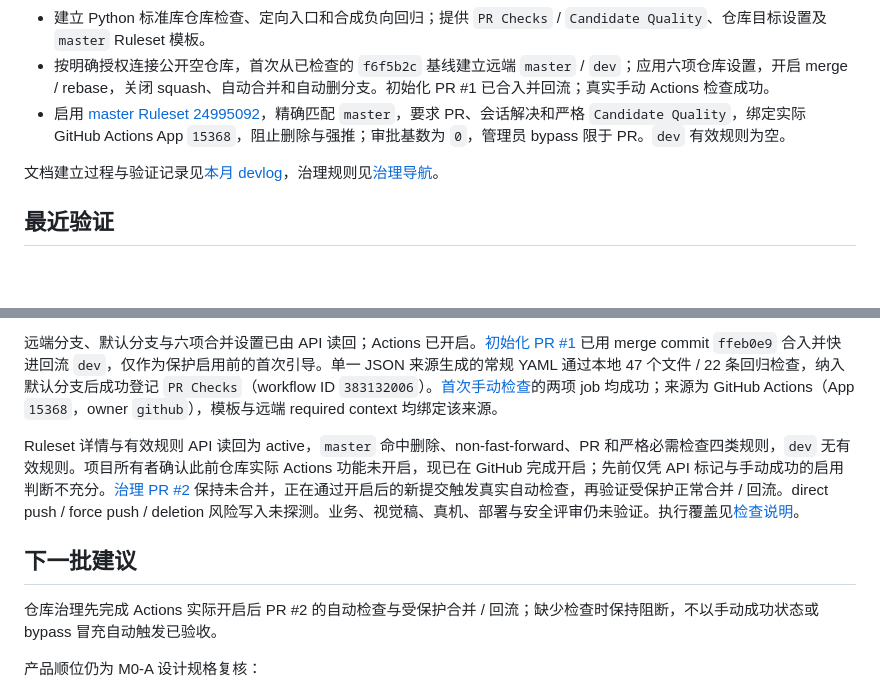
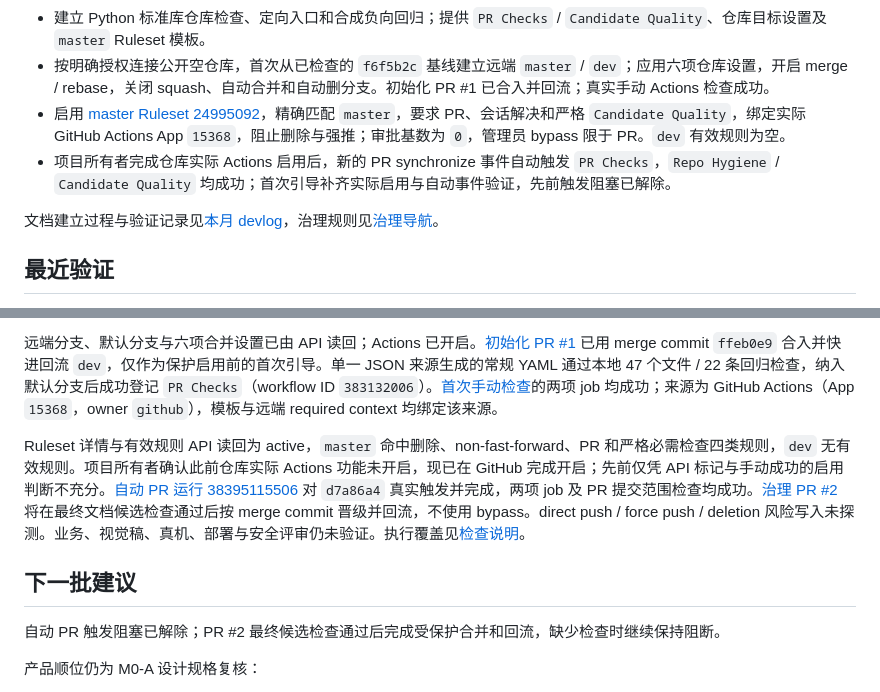
Before and after one commit to laugh0608/RadishLedger, a Markdown page: docs/status/current.md, 2 parts joined by grey strips. Rendered like a GitHub page; blank space fills up the shorter version.

Commit message:
docs(governance): 记录真实自动 PR 检查通过

```diff
--- a/docs/status/current.md
+++ b/docs/status/current.md
@@ -23,6 +23,7 @@
 - 建立 Python 标准库仓库检查、定向入口和合成负向回归；提供 `PR Checks` / `Candidate Quality`、仓库目标设置及 `master` Ruleset 模板。
 - 按明确授权连接公开空仓库，首次从已检查的 `f6f5b2c` 基线建立远端 `master` / `dev`；应用六项仓库设置，开启 merge / rebase，关闭 squash、自动合并和自动删分支。初始化 PR #1 已合入并回流；真实手动 Actions 检查成功。
 - 启用 [master Ruleset 24995092](https://github.com/laugh0608/RadishLedger/rules/24995092)，精确匹配 `master`，要求 PR、会话解决和严格 `Candidate Quality`，绑定实际 GitHub Actions App `15368`，阻止删除与强推；审批基数为 `0`，管理员 bypass 限于 PR。`dev` 有效规则为空。
+- 项目所有者完成仓库实际 Actions 启用后，新的 PR synchronize 事件自动触发 `PR Checks`，`Repo Hygiene` / `Candidate Quality` 均成功；首次引导补齐实际启用与自动事件验证，先前触发阻塞已解除。
 
 文档建立过程与验证记录见[本月 devlog](../devlogs/2026-10.md)，治理规则见[治理导航](../governance/README.md)。
 
@@ -36,11 +37,11 @@ UI 本批仓库检查覆盖 46 个文件和原有 20 条回归，全部通过；
 
 远端分支、默认分支与六项合并设置已由 API 读回；Actions 已开启。[初始化 PR #1](https://github.com/laugh0608/RadishLedger/pull/1) 已用 merge commit `ffeb0e9` 合入并快进回流 `dev`，仅作为保护启用前的首次引导。单一 JSON 来源生成的常规 YAML 通过本地 47 个文件 / 22 条回归检查，纳入默认分支后成功登记 `PR Checks`（workflow ID `383132006`）。[首次手动检查](https://github.com/laugh0608/RadishLedger/actions/runs/38389977556)的两项 job 均成功；来源为 GitHub Actions（App `15368`，owner `github`），模板与远端 required context 均绑定该来源。
 
-Ruleset 详情与有效规则 API 读回为 active，`master` 命中删除、non-fast-forward、PR 和严格必需检查四类规则，`dev` 无有效规则。项目所有者确认此前仓库实际 Actions 功能未开启，现已在 GitHub 完成开启；先前仅凭 API 标记与手动成功的启用判断不充分。[治理 PR #2](https://github.com/laugh0608/RadishLedger/pull/2) 保持未合并，正在通过开启后的新提交触发真实自动检查，再验证受保护正常合并 / 回流。direct push / force push / deletion 风险写入未探测。业务、视觉稿、真机、部署与安全评审仍未验证。执行覆盖见[检查说明](../../scripts/README.md)。
+Ruleset 详情与有效规则 API 读回为 active，`master` 命中删除、non-fast-forward、PR 和严格必需检查四类规则，`dev` 无有效规则。项目所有者确认此前仓库实际 Actions 功能未开启，现已在 GitHub 完成开启；先前仅凭 API 标记与手动成功的启用判断不充分。[自动 PR 运行 38395115506](https://github.com/laugh0608/RadishLedger/actions/runs/38395115506) 对 `d7a86a4` 真实触发并完成，两项 job 及 PR 提交范围检查均成功。[治理 PR #2](https://github.com/laugh0608/RadishLedger/pull/2) 将在最终文档候选检查通过后按 merge commit 晋级并回流，不使用 bypass。direct push / force push / deletion 风险写入未探测。业务、视觉稿、真机、部署与安全评审仍未验证。执行覆盖见[检查说明](../../scripts/README.md)。
 
 ## 下一批建议
 
-仓库治理先完成 Actions 实际开启后 PR #2 的自动检查与受保护合并 / 回流；缺少检查时保持阻断，不以手动成功状态或 bypass 冒充自动触发已验收。
+自动 PR 触发阻塞已解除；PR #2 最终候选检查通过后完成受保护合并和回流，缺少检查时继续保持阻断。
 
 产品顺位仍为 M0-A 设计规格复核：
 
```
Also changed, not shown: docs/devlogs/2026-10.md (+2 -0 lines).
